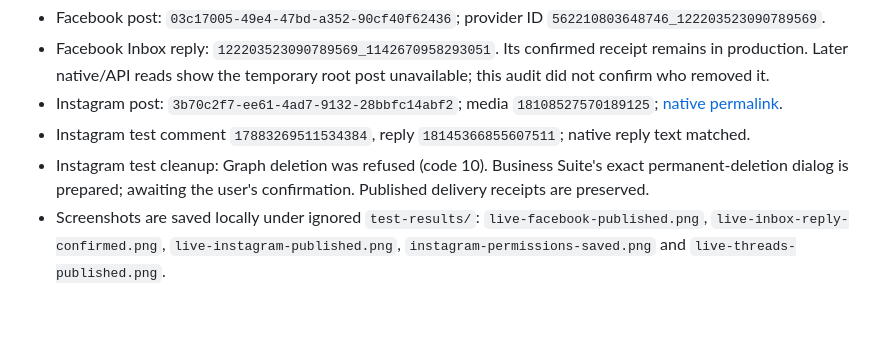
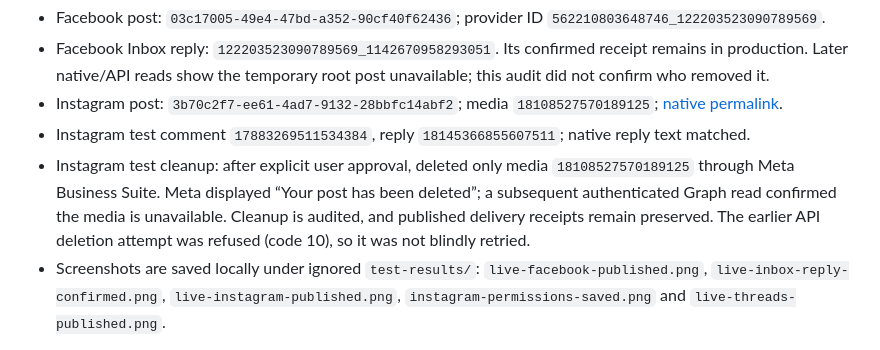
Before and after one commit to jamshidnabizada7-boop/SOCIAL-MEDIA-CONNECTOR, a Markdown page: docs/PRODUCTION-VERIFICATION-2026-10-28.md, the part around the change. GitHub-like rendering; blank space fills up the shorter version.

Commit message:
docs: record approved Instagram acceptance cleanup

```diff
--- a/docs/PRODUCTION-VERIFICATION-2026-10-28.md
+++ b/docs/PRODUCTION-VERIFICATION-2026-10-28.md
@@ -30,7 +30,7 @@ Acceptance references:
 - Facebook Inbox reply: `122203523090789569_1142670958293051`. Its confirmed receipt remains in production. Later native/API reads show the temporary root post unavailable; this audit did not confirm who removed it.
 - Instagram post: `3b70c2f7-ee61-4ad7-9132-28bbfc14abf2`; media `18108527570189125`; [native permalink](https://www.instagram.com/p/DfCi5xslSZ0/).
 - Instagram test comment `17883269511534384`, reply `18145366855607511`; native reply text matched.
-- Instagram test cleanup: Graph deletion was refused (code 10). Business Suite's exact permanent-deletion dialog is prepared; awaiting the user's confirmation. Published delivery receipts are preserved.
+- Instagram test cleanup: after explicit user approval, deleted only media `18108527570189125` through Meta Business Suite. Meta displayed “Your post has been deleted”; a subsequent authenticated Graph read confirmed the media is unavailable. Cleanup is audited, and published delivery receipts remain preserved. The earlier API deletion attempt was refused (code 10), so it was not blindly retried.
 - Screenshots are saved locally under ignored `test-results/`: `live-facebook-published.png`, `live-inbox-reply-confirmed.png`, `live-instagram-published.png`, `instagram-permissions-saved.png` and `live-threads-published.png`.
 
 Threads uses `https://api.myariahub.com/v1/oauth/callback/threads`. Publishing the developer app does not prove that every requested permission has advanced access. Threads/LinkedIn/X/Pinterest/TikTok Inbox integrations are not implemented; TikTok publishing remains disabled. LinkedIn, YouTube, X and Pinterest developer credentials/approvals remain unavailable.
```
Also changed, not shown: docs/PRODUCTION-READINESS-PLAN.md (+1 -1 lines), docs/PROJECT-STATUS.md (+1 -1 lines).
